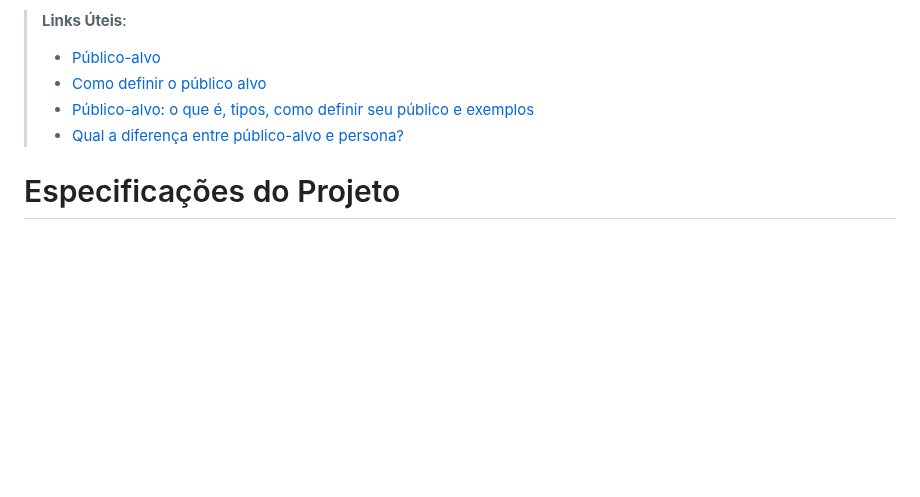
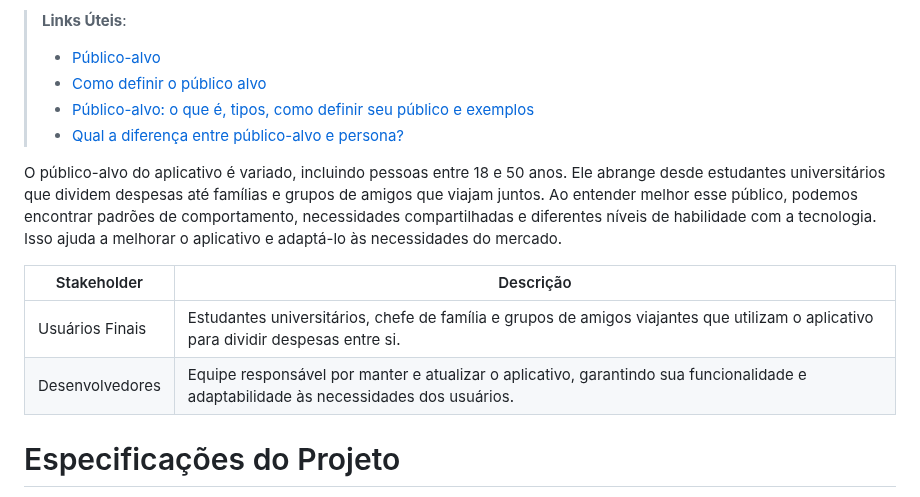
Before and after one commit to ICEI-PUC-Minas-PMV-SI/pmv-si-2024-1-pe6-t1-g3-gestao-de-despesas, a Markdown page: docs/contexto.md, the part around the change. Drawn GitHub-style; blank space fills up the shorter version.

Commit message:
Update publico alvo contexto.md

```diff
--- a/docs/contexto.md
+++ b/docs/contexto.md
@@ -41,6 +41,13 @@ Adicione informações sobre o público-alvo por meio de uma descrição textual
 > - [Como definir o público alvo](https://exame.com/pme/5-dicas-essenciais-para-definir-o-publico-alvo-do-seu-negocio/)
 > - [Público-alvo: o que é, tipos, como definir seu público e exemplos](https://klickpages.com.br/blog/publico-alvo-o-que-e/)
 > - [Qual a diferença entre público-alvo e persona?](https://rockcontent.com/blog/diferenca-publico-alvo-e-persona/)
+
+O público-alvo do aplicativo é variado, incluindo pessoas entre 18 e 50 anos. Ele abrange desde estudantes universitários que dividem despesas até famílias e grupos de amigos que viajam juntos. Ao entender melhor esse público, podemos encontrar padrões de comportamento, necessidades compartilhadas e diferentes níveis de habilidade com a tecnologia. Isso ajuda a melhorar o aplicativo e adaptá-lo às necessidades do mercado.
+
+| Stakeholder  | Descrição  |
+| ------ | ------ |
+|Usuários Finais |Estudantes universitários, chefe de família e grupos de amigos viajantes que utilizam o aplicativo para dividir despesas entre si. |
+|Desenvolvedores |Equipe responsável por manter e atualizar o aplicativo, garantindo sua funcionalidade e adaptabilidade às necessidades dos usuários. |
 
 # Especificações do Projeto
 
```
